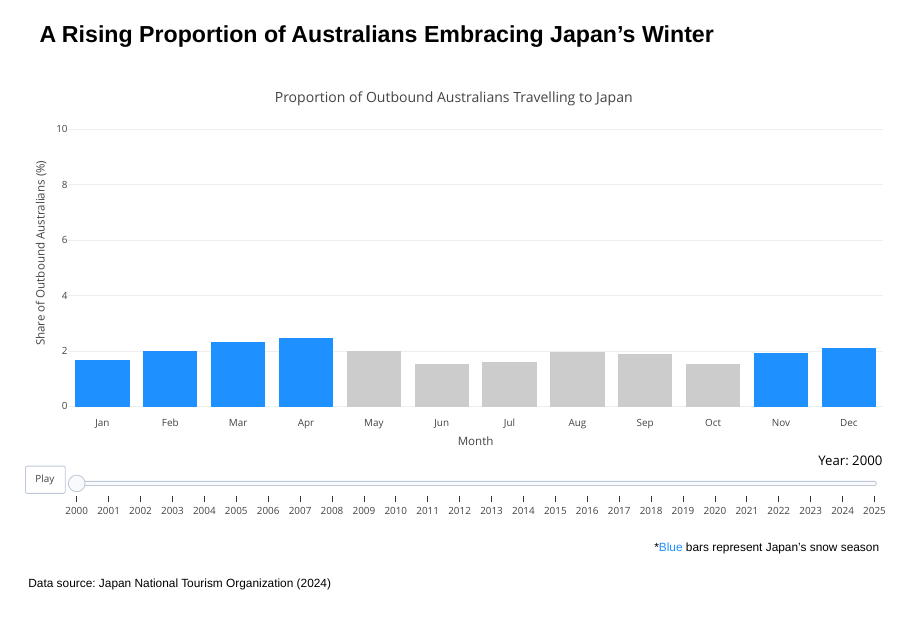
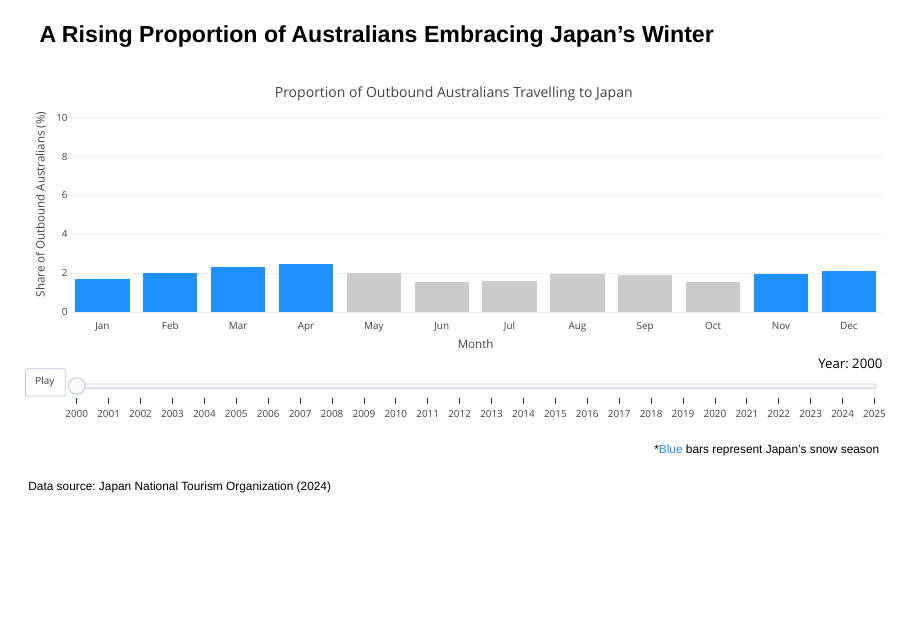
Before and after one commit to s4111727/MATH2270_Assignment3, a Quarto document (Assignment3.qmd): page 3 of 14 before the commit and page 3 of 13 after it. Rendered offline with R 4.5, knitr and Pandoc in place of Quarto, with nearby package versions; drawn as Slidy slides in place of the format the file asks for; some code elsewhere in the file could not run offline.

Commit message:
Add files via upload

````diff
--- a/Assignment3.qmd
+++ b/Assignment3.qmd
@@ -29,7 +29,7 @@ Photographer: Noriko Hayashi
 
 ### A Rising Proportion of Australians Embracing Japan's Winter
 
-```{r, echo=FALSE, out.width="100%", out.height="550px"}
+```{r, echo=FALSE, out.width="100%"}
 destinations <- read.csv("destinations_clean.csv")
 destinations$Month <- factor(destinations$Month,
                              levels=c("Jan", "Feb", "Mar", "Apr", "May", "Jun",
````
Also changed, not shown: Assignment3.qmd (6 more changed lines).
